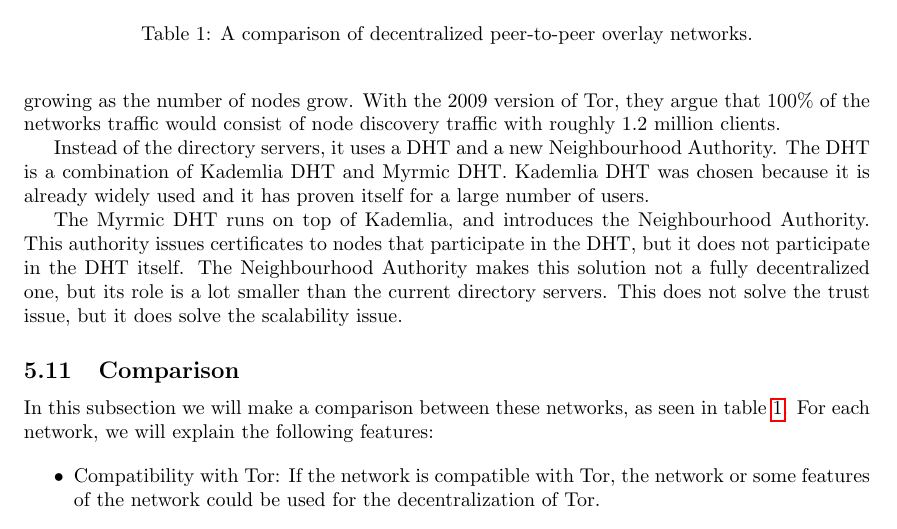
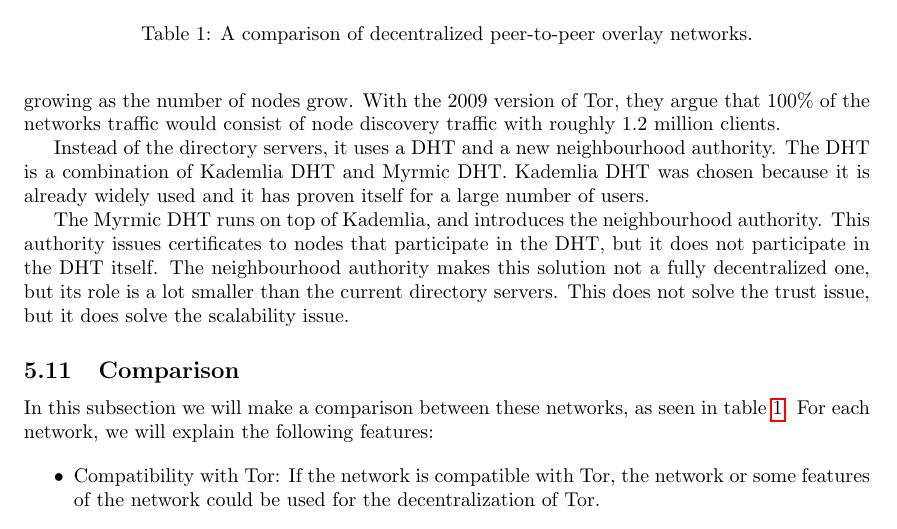
Before and after one commit to rjagerman/ANON, a LaTeX paper (paper.tex): part of page 12 of 16, cut so that both start at the same text. Compiled offline with pdfLaTeX.

Commit message:
Neighbourhood Authorithy -> neighborhood authority

```diff
--- a/paper.tex
+++ b/paper.tex
@@ -313,9 +313,9 @@
 	\subsection{Torsk} % 2009
 		Torsk \cite{mclachlan2009scalable} is an extension to Tor, designed to be an interoperable replacement for the circuit creation and Directory Service as used by Tor. The authors argue that the current Directory Service does not scale, with the percentage of the traffic in a network dedicated to node discovery growing as the number of nodes grow. With the 2009 version of Tor, they argue that 100\% of the networks traffic would consist of node discovery traffic with roughly 1.2 million clients.
 
-		Instead of the directory servers, it uses a DHT and a new Neighbourhood Authority. The DHT is a combination of Kademlia DHT and Myrmic DHT. Kademlia DHT was chosen because it is already widely used and it has proven itself for a large number of users.
+		Instead of the directory servers, it uses a DHT and a new neighbourhood authority. The DHT is a combination of Kademlia DHT and Myrmic DHT. Kademlia DHT was chosen because it is already widely used and it has proven itself for a large number of users.
 
-		The Myrmic DHT runs on top of Kademlia, and introduces the Neighbourhood Authority. This authority issues certificates to nodes that participate in the DHT, but it does not participate in the DHT itself. The Neighbourhood Authority makes this solution not a fully decentralized one, but its role is a lot smaller than the current directory servers. This does not solve the trust issue, but it does solve the scalability issue.
+		The Myrmic DHT runs on top of Kademlia, and introduces the neighbourhood authority. This authority issues certificates to nodes that participate in the DHT, but it does not participate in the DHT itself. The neighbourhood authority makes this solution not a fully decentralized one, but its role is a lot smaller than the current directory servers. This does not solve the trust issue, but it does solve the scalability issue.
 
 	\subsection{Comparison}
 		In this subsection we will make a comparison between these networks, as seen in table \ref{tbl:comparison}. For each network, we will explain the following features:
```
